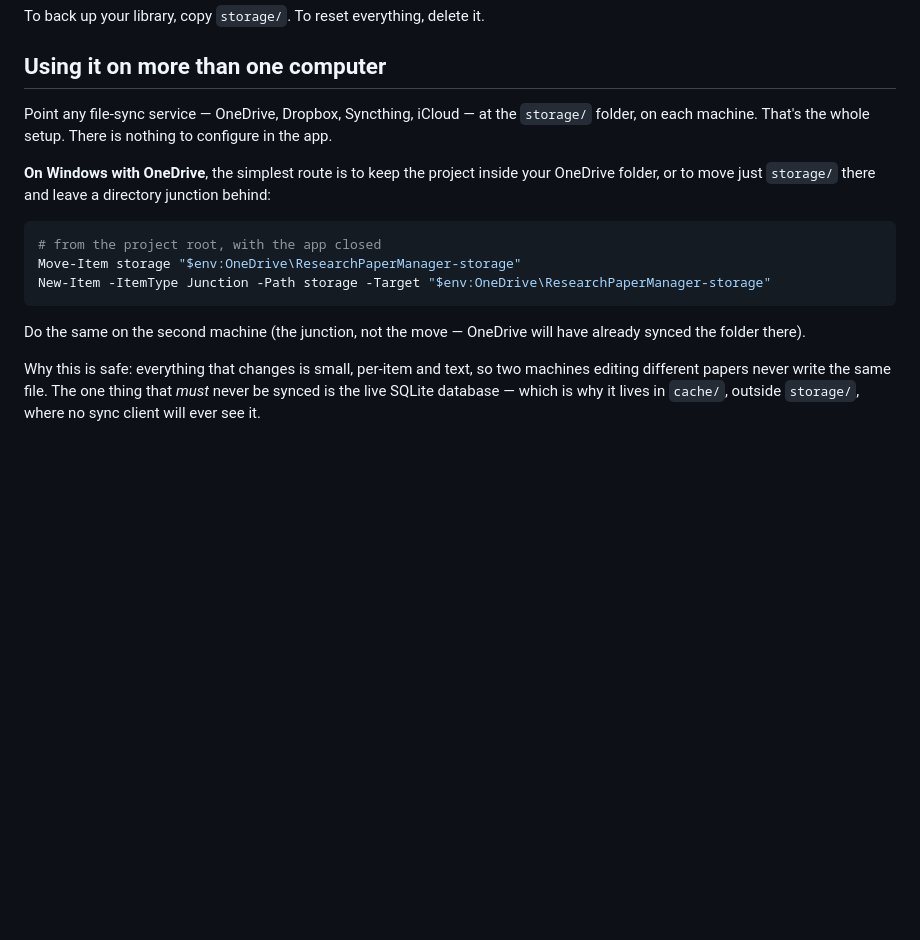
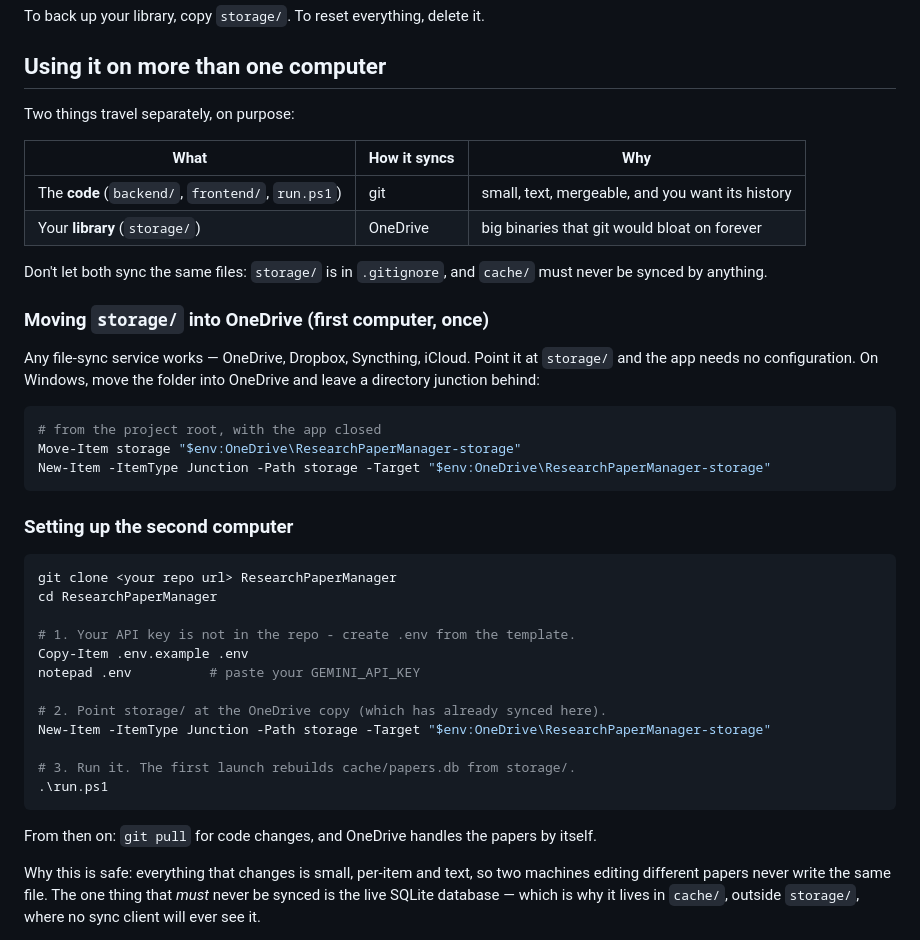
Before and after one commit to lilllevi/ResearchPaperManager, a Markdown page: README.md, the part around the change. Drawn GitHub-style; blank space fills up the shorter version.

Commit message:
Document the code-via-git / library-via-OneDrive split
Adds second-computer setup (clone, .env from template, junction storage/ at
the OneDrive copy) and makes explicit that git and OneDrive must not both
sync the same files.

Co-Authored-By: Claude Opus 5 <noreply@anthropic.com>

````diff
--- a/README.md
+++ b/README.md
@@ -118,13 +118,21 @@ To back up your library, copy `storage/`. To reset everything, delete it.
 
 ## Using it on more than one computer
 
-Point any file-sync service — OneDrive, Dropbox, Syncthing, iCloud — at the
-`storage/` folder, on each machine. That's the whole setup. There is nothing to
-configure in the app.
+Two things travel separately, on purpose:
 
-**On Windows with OneDrive**, the simplest route is to keep the project inside
-your OneDrive folder, or to move just `storage/` there and leave a directory
-junction behind:
+| What | How it syncs | Why |
+| --- | --- | --- |
+| The **code** (`backend/`, `frontend/`, `run.ps1`) | git | small, text, mergeable, and you want its history |
+| Your **library** (`storage/`) | OneDrive | big binaries that git would bloat on forever |
+
+Don't let both sync the same files: `storage/` is in `.gitignore`, and `cache/`
+must never be synced by anything.
+
+### Moving `storage/` into OneDrive (first computer, once)
+
+Any file-sync service works — OneDrive, Dropbox, Syncthing, iCloud. Point it at
+`storage/` and the app needs no configuration. On Windows, move the folder into
+OneDrive and leave a directory junction behind:
 
 ```powershell
 # from the project root, with the app closed
@@ -132,8 +140,26 @@ Move-Item storage "$env:OneDrive\ResearchPaperManager-storage"
 New-Item -ItemType Junction -Path storage -Target "$env:OneDrive\ResearchPaperManager-storage"
 ```
 
-Do the same on the second machine (the junction, not the move — OneDrive will
-have already synced the folder there).
+### Setting up the second computer
+
+```powershell
+git clone <your repo url> ResearchPaperManager
+cd ResearchPaperManager
+
+# 1. Your API key is not in the repo - create .env from the template.
+Copy-Item .env.example .env
+notepad .env          # paste your GEMINI_API_KEY
+
+# 2. Point storage/ at the OneDrive copy (which has already synced here).
+New-Item -ItemType Junction -Path storage -Target "$env:OneDrive\ResearchPaperManager-storage"
+
+# 3. Run it. The first launch rebuilds cache/papers.db from storage/.
+.\run.ps1
+```
+
+From then on: `git pull` for code changes, and OneDrive handles the papers by
+itself.
+
 
 Why this is safe: everything that changes is small, per-item and text, so two
 machines editing different papers never write the same file. The one thing that
````
